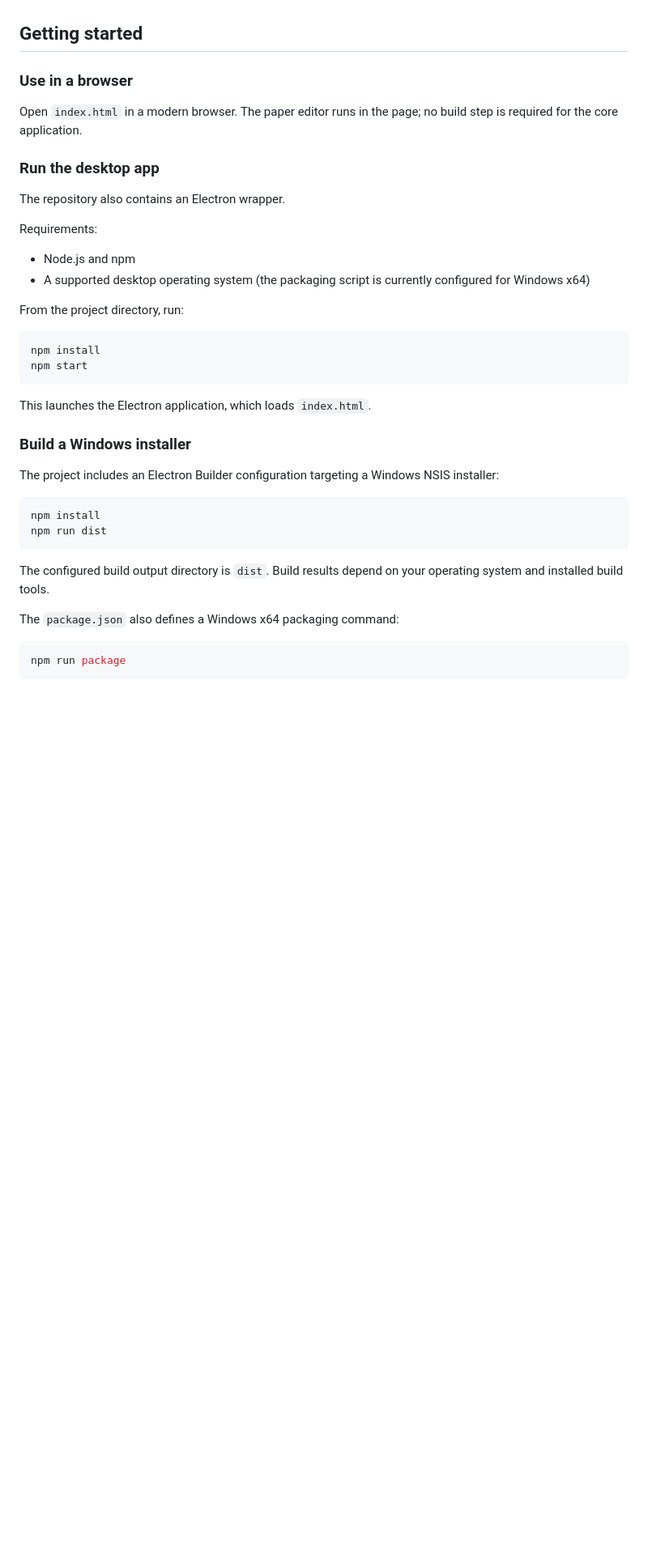
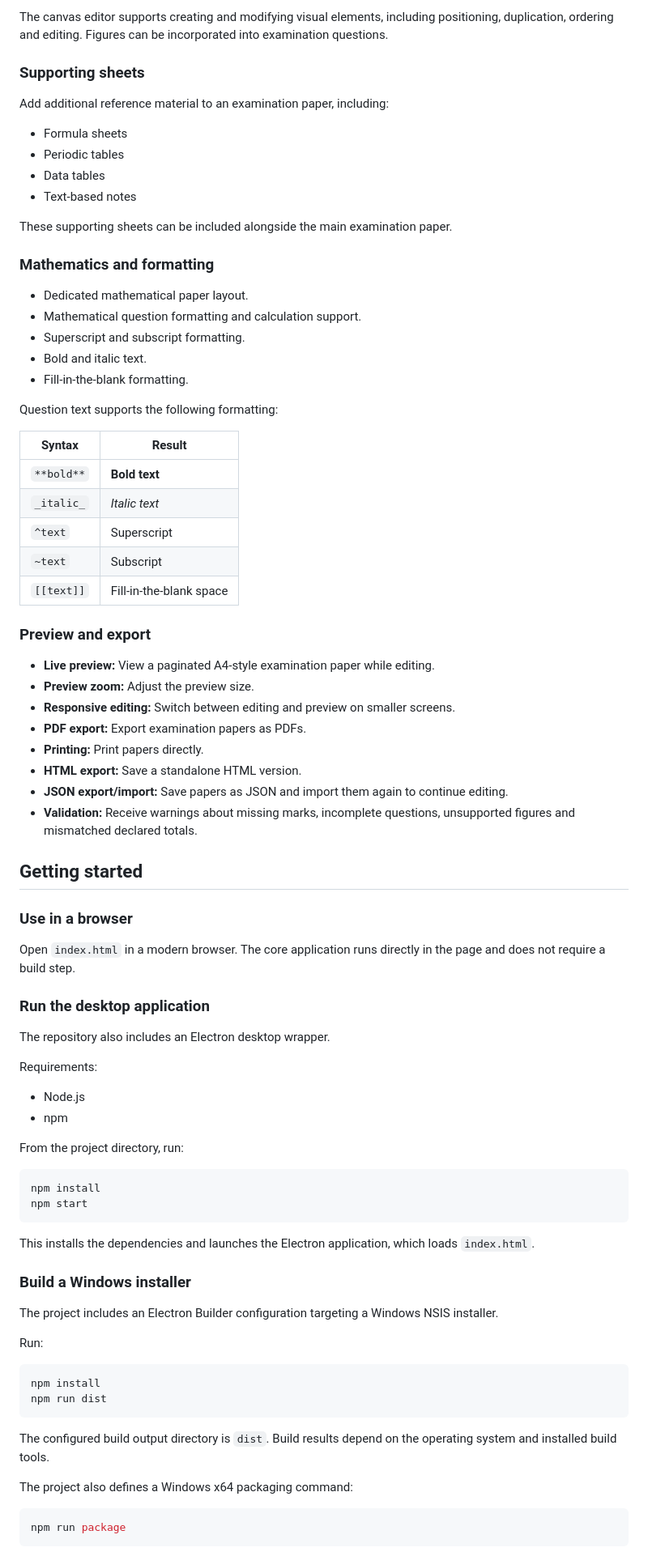
Before and after one commit to Buglord10/GCSE-Paper-Maker, a Markdown page: README.md, the part around one of its changes. Shown at 81% size. GitHub-like rendering; blank space fills up the shorter version.

````diff
--- a/README.md
+++ b/README.md
@@ -17,17 +65,59 @@ GCSE Paper Maker is a browser-based and desktop tool for creating, editing and e
+The canvas editor supports creating and modifying visual elements, including positioning, duplication, ordering and editing. Figures can be incorporated into examination questions.
+
+### Supporting sheets
+
+Add additional reference material to an examination paper, including:
+
+- Formula sheets
+- Periodic tables
+- Data tables
+- Text-based notes
+
+These supporting sheets can be included alongside the main examination paper.
+
+### Mathematics and formatting
+
+- Dedicated mathematical paper layout.
+- Mathematical question formatting and calculation support.
+- Superscript and subscript formatting.
+- Bold and italic text.
+- Fill-in-the-blank formatting.
+
+Question text supports the following formatting:
+
+| Syntax | Result |
+|---|---|
+| `**bold**` | **Bold text** |
+| `_italic_` | *Italic text* |
+| `^text` | Superscript |
+| `~text` | Subscript |
+| `[[text]]` | Fill-in-the-blank space |
+
+### Preview and export
+
+- **Live preview:** View a paginated A4-style examination paper while editing.
+- **Preview zoom:** Adjust the preview size.
+- **Responsive editing:** Switch between editing and preview on smaller screens.
+- **PDF export:** Export examination papers as PDFs.
+- **Printing:** Print papers directly.
+- **HTML export:** Save a standalone HTML version.
+- **JSON export/import:** Save papers as JSON and import them again to continue editing.
+- **Validation:** Receive warnings about missing marks, incomplete questions, unsupported figures and mismatched declared totals.
 
 ## Getting started
 
 ### Use in a browser
 
-Open `index.html` in a modern browser. The paper editor runs in the page; no build step is required for the core application.
+Open `index.html` in a modern browser. The core application runs directly in the page and does not require a build step.
 
-### Run the desktop app
+### Run the desktop application
 
-The repository also contains an Electron wrapper.
+The repository also includes an Electron desktop wrapper.
 
 Requirements:
-- Node.js and npm
-- A supported desktop operating system (the packaging script is currently configured for Windows x64)
+
+- Node.js
+- npm
 
 From the project directory, run:
 
@@ -36,20 +126,22 @@ npm install
 npm start
 ```
 
-This launches the Electron application, which loads `index.html`.
+This installs the dependencies and launches the Electron application, which loads `index.html`.
 
 ### Build a Windows installer
 
-The project includes an Electron Builder configuration targeting a Windows NSIS installer:
+The project includes an Electron Builder configuration targeting a Windows NSIS installer.
+
+Run:
 
 ```bash
 npm install
 npm run dist
 ```
 
-The configured build output directory is `dist`. Build results depend on your operating system and installed build tools.
+The configured build output directory is `dist`. Build results depend on the operating system and installed build tools.
 
-The `package.json` also defines a Windows x64 packaging command:
+The project also defines a Windows x64 packaging command:
 
 ```bash
 npm run package
````
Also changed, not shown: other parts of README.md (+101 -42 lines).
